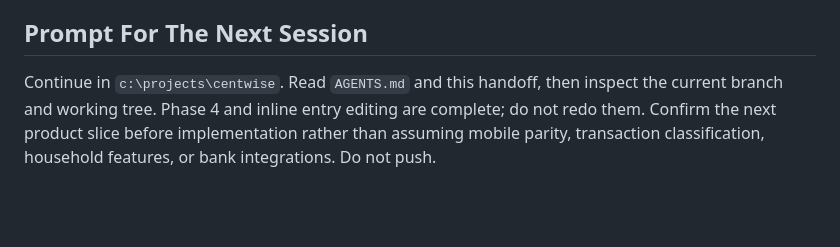
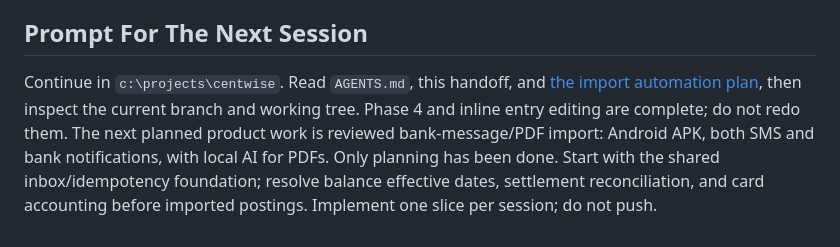
Before and after one commit to pesconi/centwise, a Markdown page: docs/SESSION-HANDOFF-2026-11-04.md, the part around the change. Drawn GitHub-style; blank space fills up the shorter version.

Commit message:
Plan reviewed bank message and PDF imports
Co-authored-by: Copilot <223556219+Copilot@users.noreply.github.com>

```diff
--- a/docs/SESSION-HANDOFF-2026-11-04.md
+++ b/docs/SESSION-HANDOFF-2026-11-04.md
@@ -44,4 +44,4 @@ The dashboard supports inline edits for upcoming recurring income/bills and reco
 
 ## Prompt For The Next Session
 
-Continue in `c:\projects\centwise`. Read `AGENTS.md` and this handoff, then inspect the current branch and working tree. Phase 4 and inline entry editing are complete; do not redo them. Confirm the next product slice before implementation rather than assuming mobile parity, transaction classification, household features, or bank integrations. Do not push.
+Continue in `c:\projects\centwise`. Read `AGENTS.md`, this handoff, and [the import automation plan](./IMPORT-AUTOMATION-PLAN.md), then inspect the current branch and working tree. Phase 4 and inline entry editing are complete; do not redo them. The next planned product work is reviewed bank-message/PDF import: Android APK, both SMS and bank notifications, with local AI for PDFs. Only planning has been done. Start with the shared inbox/idempotency foundation; resolve balance effective dates, settlement reconciliation, and card accounting before imported postings. Implement one slice per session; do not push.
```
Also changed, not shown: docs/IMPORT-AUTOMATION-PLAN.md (added, +158 -0 lines).
